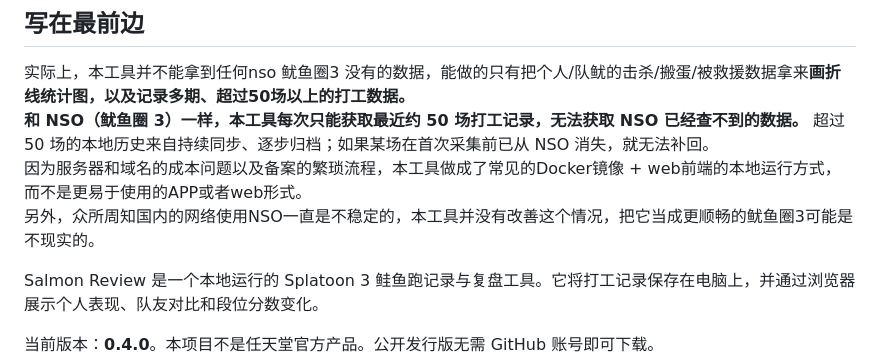
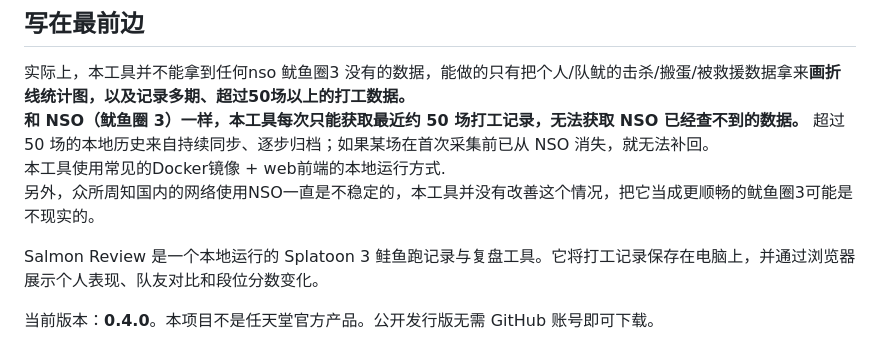
Before and after one commit to Awewlife/Salmon-review, a Markdown page: README.md, the part around the change. Drawn GitHub-style.

```diff
--- a/README.md
+++ b/README.md
@@ -5,8 +5,8 @@
 
 实际上，本工具并不能拿到任何nso 鱿鱼圈3 没有的数据，能做的只有把个人/队鱿的击杀/搬蛋/被救援数据拿来**画折线统计图，以及记录多期、超过50场以上的打工数据。**
 **和 NSO（鱿鱼圈 3）一样，本工具每次只能获取最近约 50 场打工记录，无法获取 NSO 已经查不到的数据。** 超过 50 场的本地历史来自持续同步、逐步归档；如果某场在首次采集前已从 NSO 消失，就无法补回。
-因为服务器和域名的成本问题以及备案的繁琐流程，本工具做成了常见的Docker镜像 + web前端的本地运行方式，而不是更易于使用的APP或者web形式。
- 另外，众所周知国内的网络使用NSO一直是不稳定的，本工具并没有改善这个情况，把它当成更顺畅的鱿鱼圈3可能是不现实的。
+本工具使用常见的Docker镜像 + web前端的本地运行方式.
+另外，众所周知国内的网络使用NSO一直是不稳定的，本工具并没有改善这个情况，把它当成更顺畅的鱿鱼圈3可能是不现实的。
 
 
 Salmon Review 是一个本地运行的 Splatoon 3 鲑鱼跑记录与复盘工具。它将打工记录保存在电脑上，并通过浏览器展示个人表现、队友对比和段位分数变化。
```
